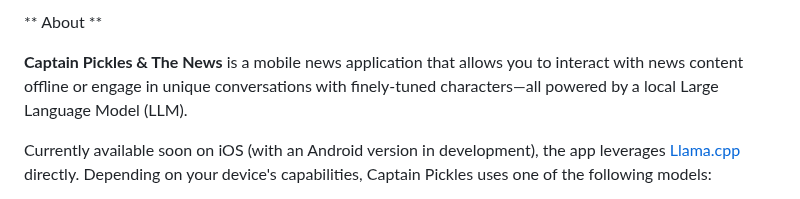
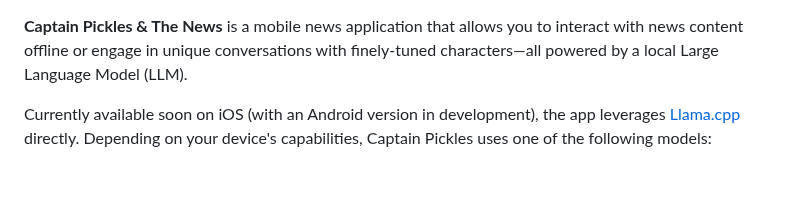
Before and after one commit to lowkeytea/What-the-Fluff, a Markdown page: README.md, the part around the change. Rendered like a GitHub page.

```diff
--- a/README.md
+++ b/README.md
@@ -1,5 +1,3 @@
-** About **
-
 **Captain Pickles & The News** is a mobile news application that allows you to interact with news content offline or engage in unique conversations with finely-tuned characters—all powered by a local Large Language Model (LLM).
 
 Currently available soon on iOS (with an Android version in development), the app leverages [Llama.cpp](https://github.com/ggerganov/llama.cpp) directly. Depending on your device's capabilities, Captain Pickles uses one of the following models:
```
